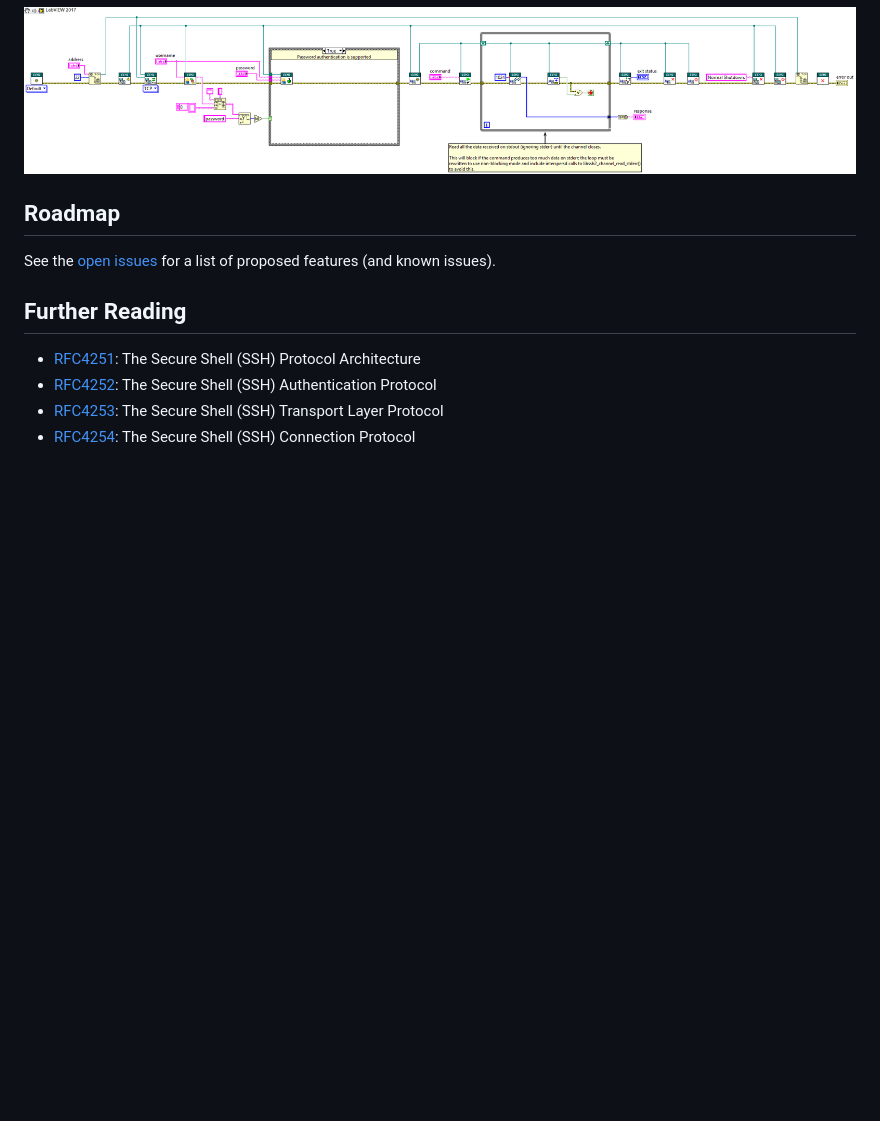
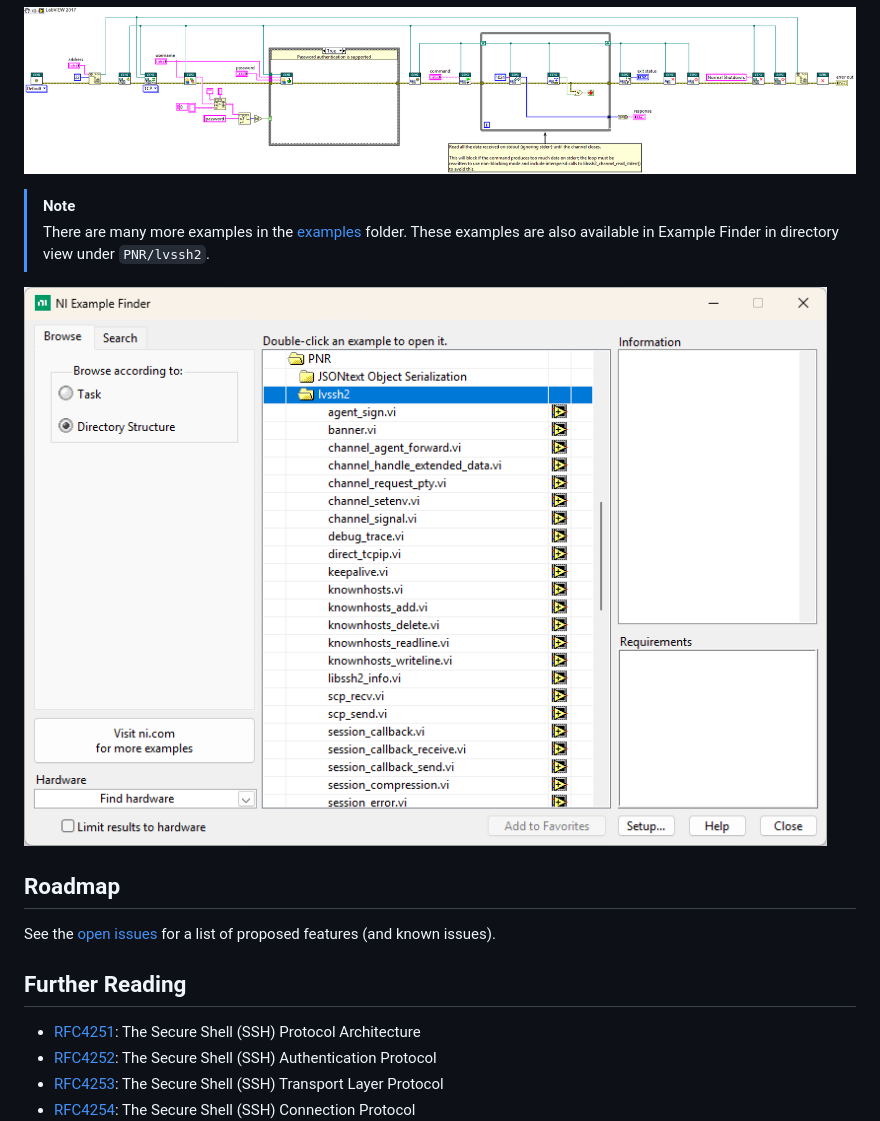
Before and after one commit to logmanoriginal/lvssh2, a Markdown page: README.md, the part around the change. GitHub-like rendering; pictures changed too: images/example-finder.png (added); blank space fills up the shorter version.

Commit message:
README.md: Make examples easier to discover
This adds a clear explanation to find more examples in Example Finder
when the package is installed.

```diff
--- a/README.md
+++ b/README.md
@@ -101,6 +101,12 @@ Here is an example that uses lvssh2 to execute a command on a remote SSH server.
 
 ![Example](images/example.png)
 
+> [!NOTE]
+> There are many more examples in the [examples](/examples) folder.
+> These examples are also available in Example Finder in directory view under `PNR/lvssh2`.
+
+![Example Finder](images/example-finder.png)
+
 ## Roadmap
 
 See the [open issues](https://github.com/logmanoriginal/labview-composition/issues) for a list of proposed features (and known issues).
```
Also changed, not shown: 1 other file.
